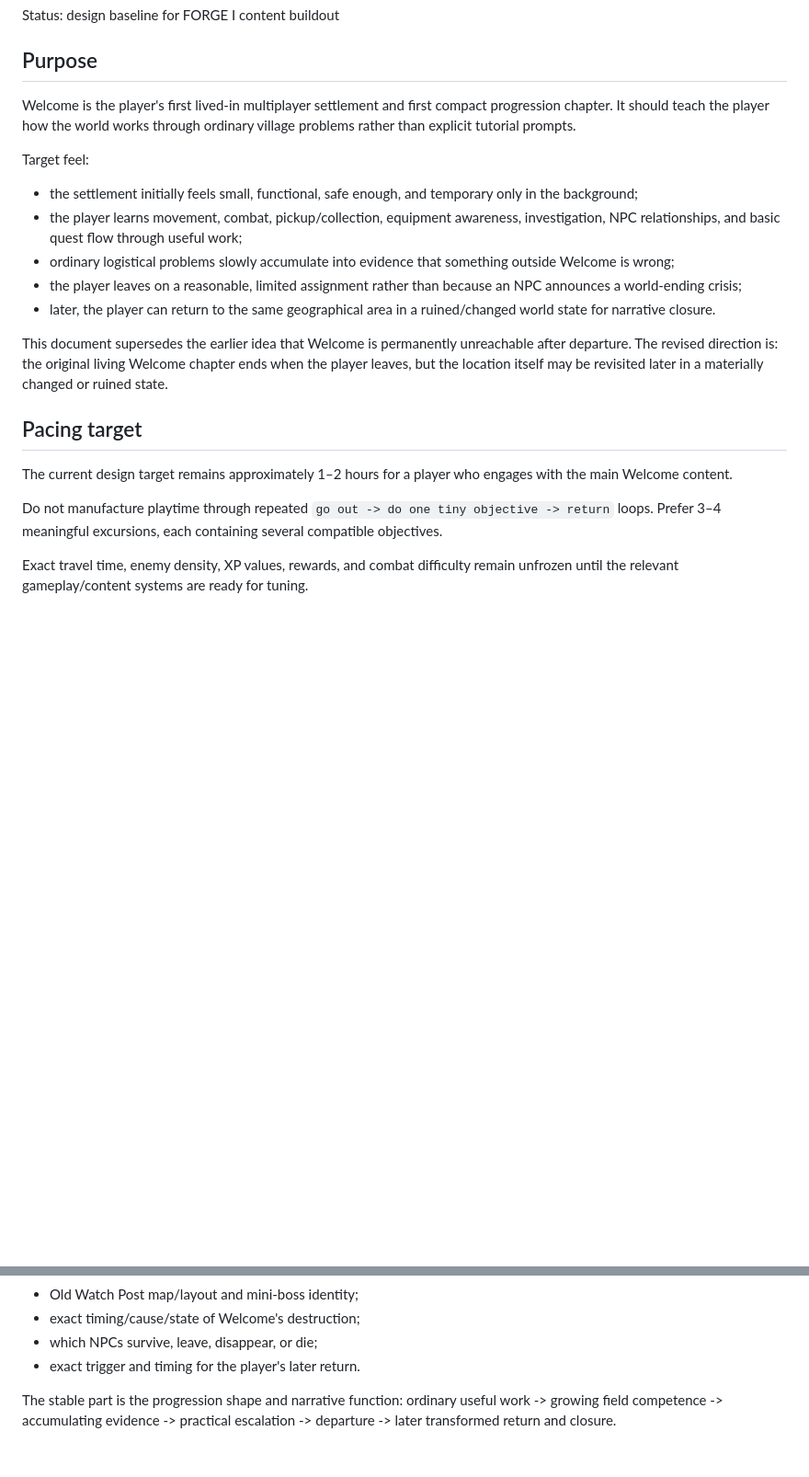
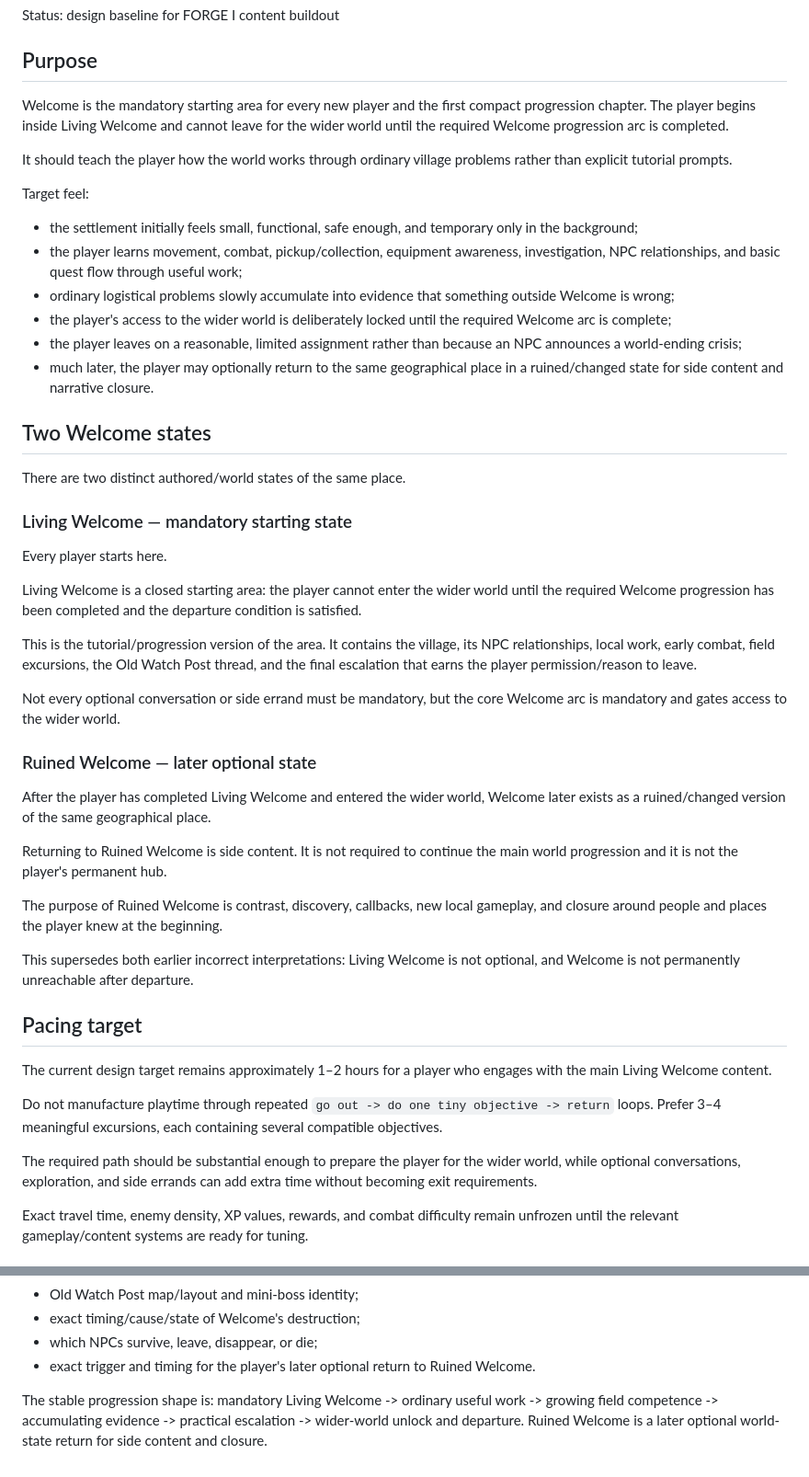
Before and after one commit to Arieltetenboim/Purgatory, a Markdown page: docs/WELCOME_AREA_ARC.md, 2 parts joined by grey strips. Shown at 92% size. Rendered like a GitHub page; blank space fills up the shorter version.

Commit message:
docs: clarify mandatory and ruined Welcome states

```diff
--- a/docs/WELCOME_AREA_ARC.md
+++ b/docs/WELCOME_AREA_ARC.md
@@ -4,23 +4,50 @@ Status: design baseline for FORGE I content buildout
 
 ## Purpose
 
-Welcome is the player's first lived-in multiplayer settlement and first compact progression chapter. It should teach the player how the world works through ordinary village problems rather than explicit tutorial prompts.
+Welcome is the mandatory starting area for every new player and the first compact progression chapter. The player begins inside Living Welcome and cannot leave for the wider world until the required Welcome progression arc is completed.
+
+It should teach the player how the world works through ordinary village problems rather than explicit tutorial prompts.
 
 Target feel:
 
 - the settlement initially feels small, functional, safe enough, and temporary only in the background;
 - the player learns movement, combat, pickup/collection, equipment awareness, investigation, NPC relationships, and basic quest flow through useful work;
 - ordinary logistical problems slowly accumulate into evidence that something outside Welcome is wrong;
+- the player's access to the wider world is deliberately locked until the required Welcome arc is complete;
 - the player leaves on a reasonable, limited assignment rather than because an NPC announces a world-ending crisis;
-- later, the player can return to the same geographical area in a ruined/changed world state for narrative closure.
+- much later, the player may optionally return to the same geographical place in a ruined/changed state for side content and narrative closure.
 
-This document supersedes the earlier idea that Welcome is permanently unreachable after departure. The revised direction is: the original living Welcome chapter ends when the player leaves, but the location itself may be revisited later in a materially changed or ruined state.
+## Two Welcome states
+
+There are two distinct authored/world states of the same place.
+
+### Living Welcome — mandatory starting state
+
+Every player starts here.
+
+Living Welcome is a closed starting area: the player cannot enter the wider world until the required Welcome progression has been completed and the departure condition is satisfied.
+
+This is the tutorial/progression version of the area. It contains the village, its NPC relationships, local work, early combat, field excursions, the Old Watch Post thread, and the final escalation that earns the player permission/reason to leave.
+
+Not every optional conversation or side errand must be mandatory, but the core Welcome arc is mandatory and gates access to the wider world.
+
+### Ruined Welcome — later optional state
+
+After the player has completed Living Welcome and entered the wider world, Welcome later exists as a ruined/changed version of the same geographical place.
+
+Returning to Ruined Welcome is side content. It is not required to continue the main world progression and it is not the player's permanent hub.
+
+The purpose of Ruined Welcome is contrast, discovery, callbacks, new local gameplay, and closure around people and places the player knew at the beginning.
+
+This supersedes both earlier incorrect interpretations: Living Welcome is not optional, and Welcome is not permanently unreachable after departure.
 
 ## Pacing target
 
-The current design target remains approximately 1–2 hours for a player who engages with the main Welcome content.
+The current design target remains approximately 1–2 hours for a player who engages with the main Living Welcome content.
 
 Do not manufacture playtime through repeated `go out -> do one tiny objective -> return` loops. Prefer 3–4 meaningful excursions, each containing several compatible objectives.
+
+The required path should be substantial enough to prepare the player for the wider world, while optional conversations, exploration, and side errands can add extra time without becoming exit requirements.
 
 Exact travel time, enemy density, XP values, rewards, and combat difficulty remain unfrozen until the relevant gameplay/content systems are ready for tuning.
 
@@ -267,6 +298,6 @@ Do not lock these until their owning systems/content are ready:
 - Old Watch Post map/layout and mini-boss identity;
 - exact timing/cause/state of Welcome's destruction;
 - which NPCs survive, leave, disappear, or die;
-- exact trigger and timing for the player's later return.
+- exact trigger and timing for the player's later optional return to Ruined Welcome.
 
-The stable part is the progression shape and narrative function: ordinary useful work -> growing field competence -> accumulating evidence -> practical escalation -> departure -> later transformed return and closure.
+The stable progression shape is: mandatory Living Welcome -> ordinary useful work -> growing field competence -> accumulating evidence -> practical escalation -> wider-world unlock and departure. Ruined Welcome is a later optional world-state return for side content and closure.
```
Also changed, not shown: other parts of docs/WELCOME_AREA_ARC.md (+16 -12 lines).
